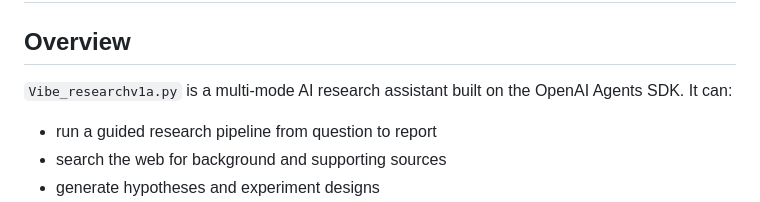
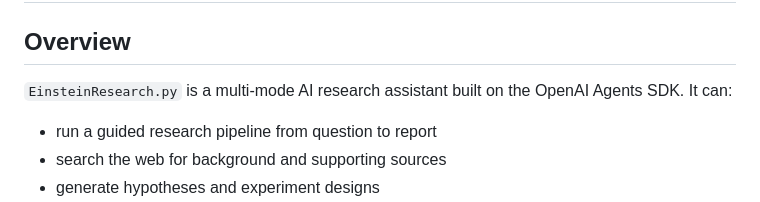
Before and after one commit to AIEpisteme/AI-Discovery-Program, a Markdown page: README.md, the part around the change. Rendered like a GitHub page.

```diff
--- a/README.md
+++ b/README.md
@@ -5,7 +5,7 @@ Einsteinian Labs helps researchers turn ideas into discovery by using end-to-end
 
 ## Overview
 
-`Vibe_researchv1a.py` is a multi-mode AI research assistant built on the OpenAI Agents SDK. It can:
+`EinsteinResearch.py` is a multi-mode AI research assistant built on the OpenAI Agents SDK. It can:
 
 - run a guided research pipeline from question to report
 - search the web for background and supporting sources
```
